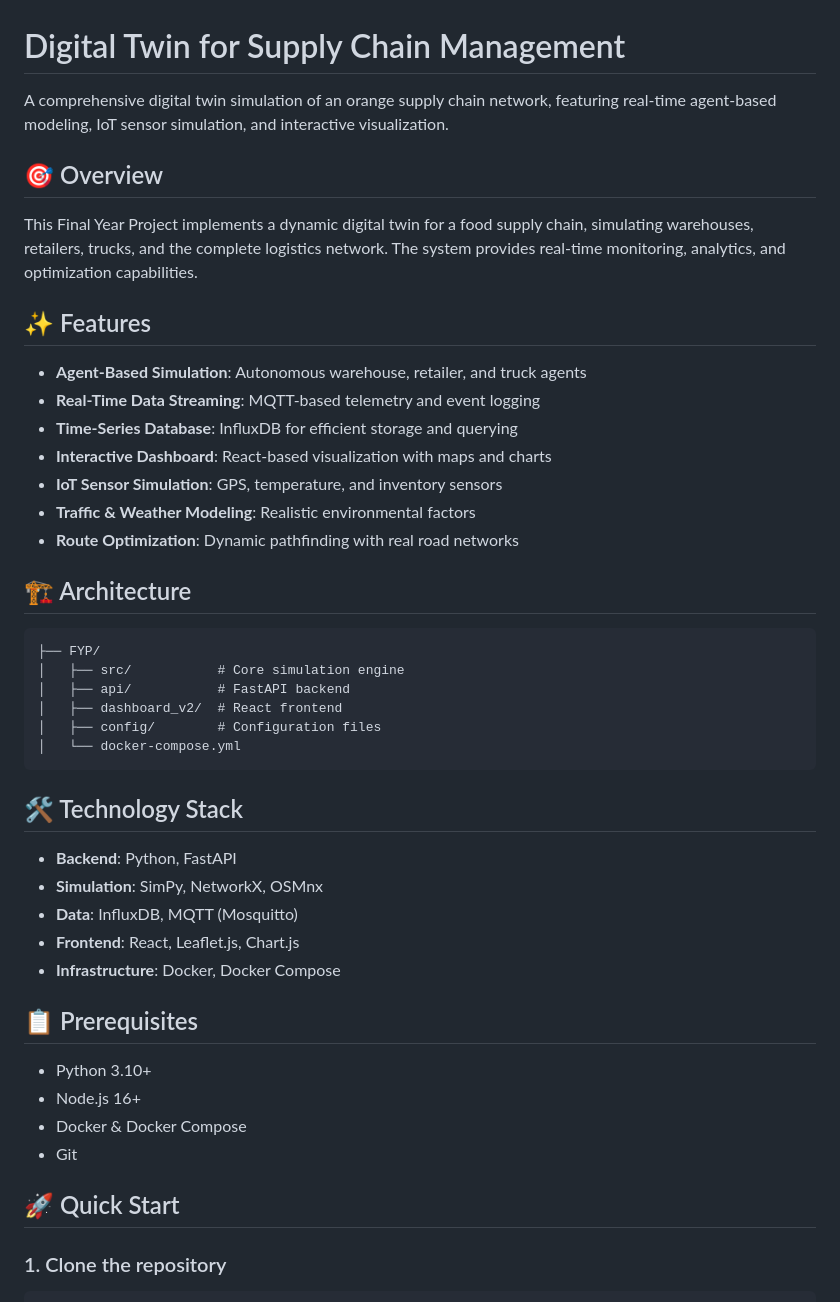
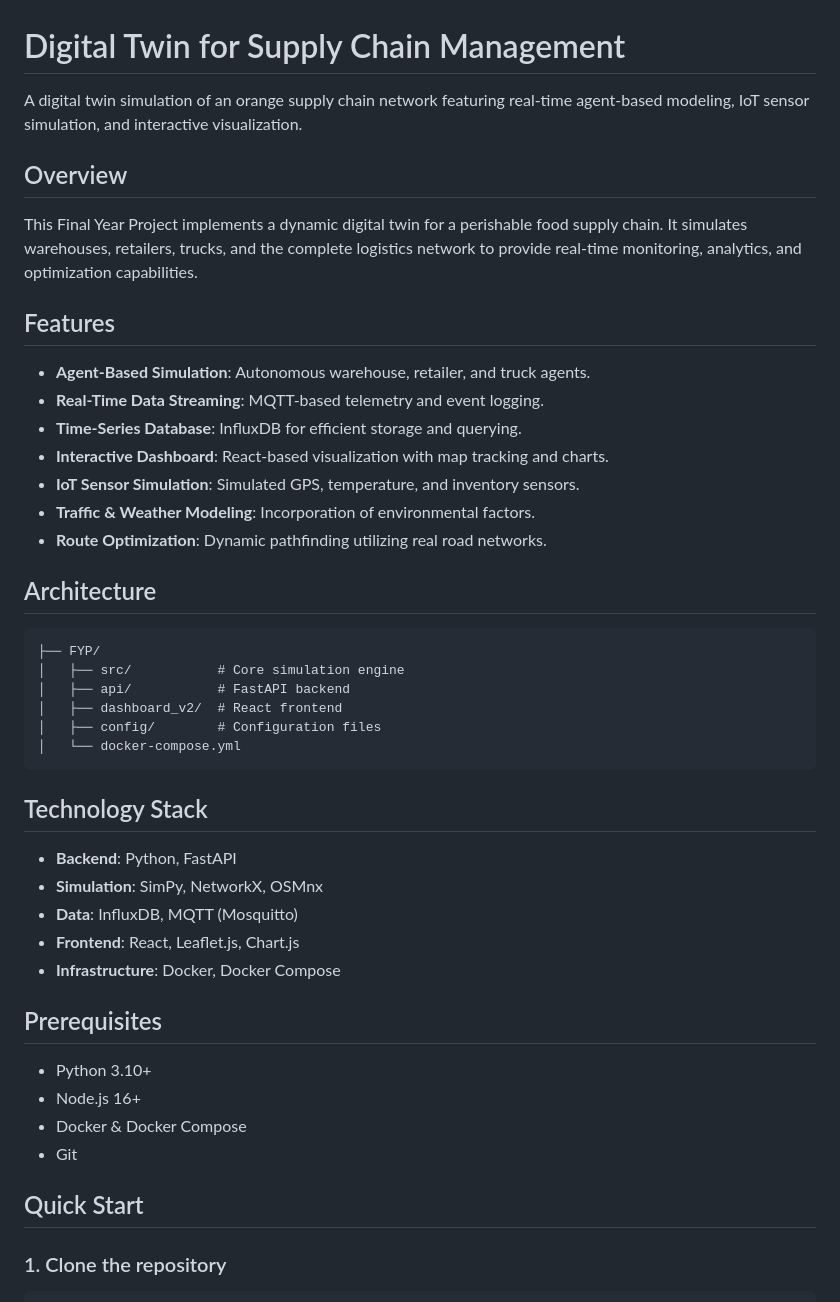
Before and after one commit to AryaThePatil/Supply-Chain-Digital-Twin, a Markdown page: README.md, the part around one of its changes. Drawn GitHub-style.

````diff
--- a/README.md
+++ b/README.md
@@ -1,22 +1,22 @@
 # Digital Twin for Supply Chain Management
 
-A comprehensive digital twin simulation of an orange supply chain network, featuring real-time agent-based modeling, IoT sensor simulation, and interactive visualization.
+A digital twin simulation of an orange supply chain network featuring real-time agent-based modeling, IoT sensor simulation, and interactive visualization.
 
-## 🎯 Overview
+## Overview
 
-This Final Year Project implements a dynamic digital twin for a food supply chain, simulating warehouses, retailers, trucks, and the complete logistics network. The system provides real-time monitoring, analytics, and optimization capabilities.
+This Final Year Project implements a dynamic digital twin for a perishable food supply chain. It simulates warehouses, retailers, trucks, and the complete logistics network to provide real-time monitoring, analytics, and optimization capabilities.
 
-## ✨ Features
+## Features
 
-- **Agent-Based Simulation**: Autonomous warehouse, retailer, and truck agents
-- **Real-Time Data Streaming**: MQTT-based telemetry and event logging
-- **Time-Series Database**: InfluxDB for efficient storage and querying
-- **Interactive Dashboard**: React-based visualization with maps and charts
-- **IoT Sensor Simulation**: GPS, temperature, and inventory sensors
-- **Traffic & Weather Modeling**: Realistic environmental factors
-- **Route Optimization**: Dynamic pathfinding with real road networks
+- **Agent-Based Simulation**: Autonomous warehouse, retailer, and truck agents.
+- **Real-Time Data Streaming**: MQTT-based telemetry and event logging.
+- **Time-Series Database**: InfluxDB for efficient storage and querying.
+- **Interactive Dashboard**: React-based visualization with map tracking and charts.
+- **IoT Sensor Simulation**: Simulated GPS, temperature, and inventory sensors.
+- **Traffic & Weather Modeling**: Incorporation of environmental factors.
+- **Route Optimization**: Dynamic pathfinding utilizing real road networks.
 
-## 🏗️ Architecture
+## Architecture
 
 ```
 ├── FYP/
@@ -27,7 +27,7 @@ This Final Year Project implements a dynamic digital twin for a food supply chai
 │   └── docker-compose.yml
 ```
 
-## 🛠️ Technology Stack
+## Technology Stack
 
 - **Backend**: Python, FastAPI
 - **Simulation**: SimPy, NetworkX, OSMnx
@@ -35,14 +35,14 @@ This Final Year Project implements a dynamic digital twin for a food supply chai
 - **Frontend**: React, Leaflet.js, Chart.js
 - **Infrastructure**: Docker, Docker Compose
 
-## 📋 Prerequisites
+## Prerequisites
 
 - Python 3.10+
 - Node.js 16+
 - Docker & Docker Compose
 - Git
 
-## 🚀 Quick Start
+## Quick Start
 
 ### 1. Clone the repository
 
````
Also changed, not shown: other parts of README.md (+17 -21 lines).
